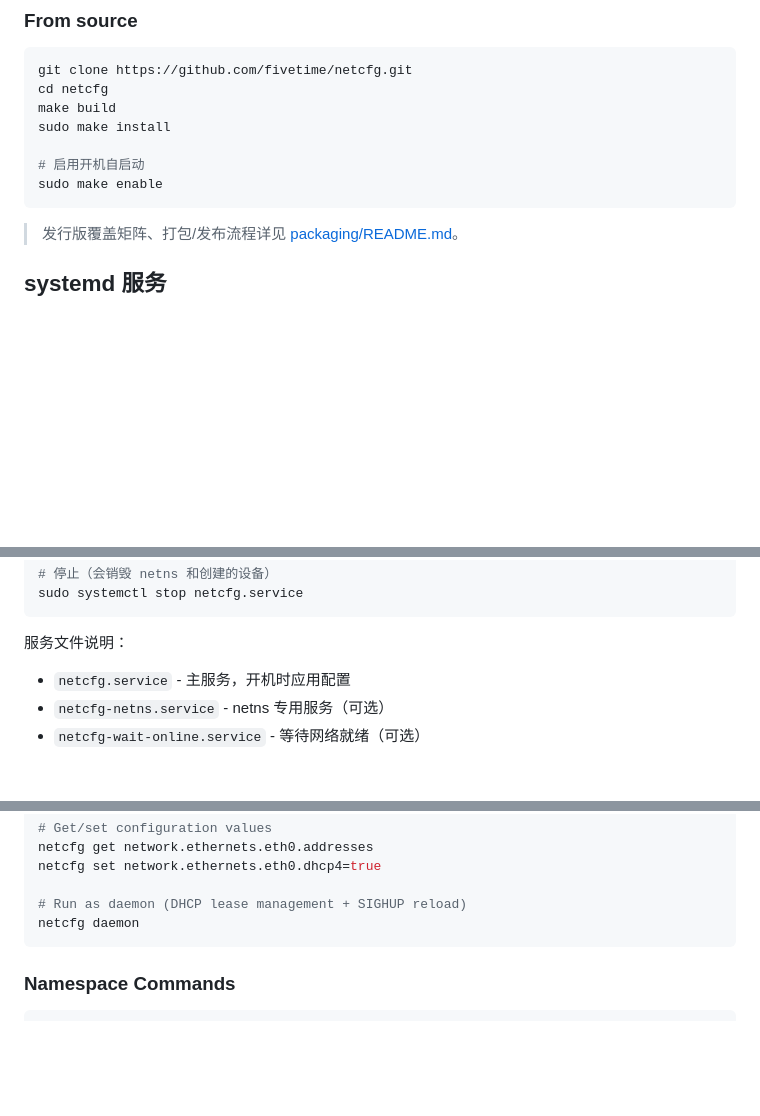
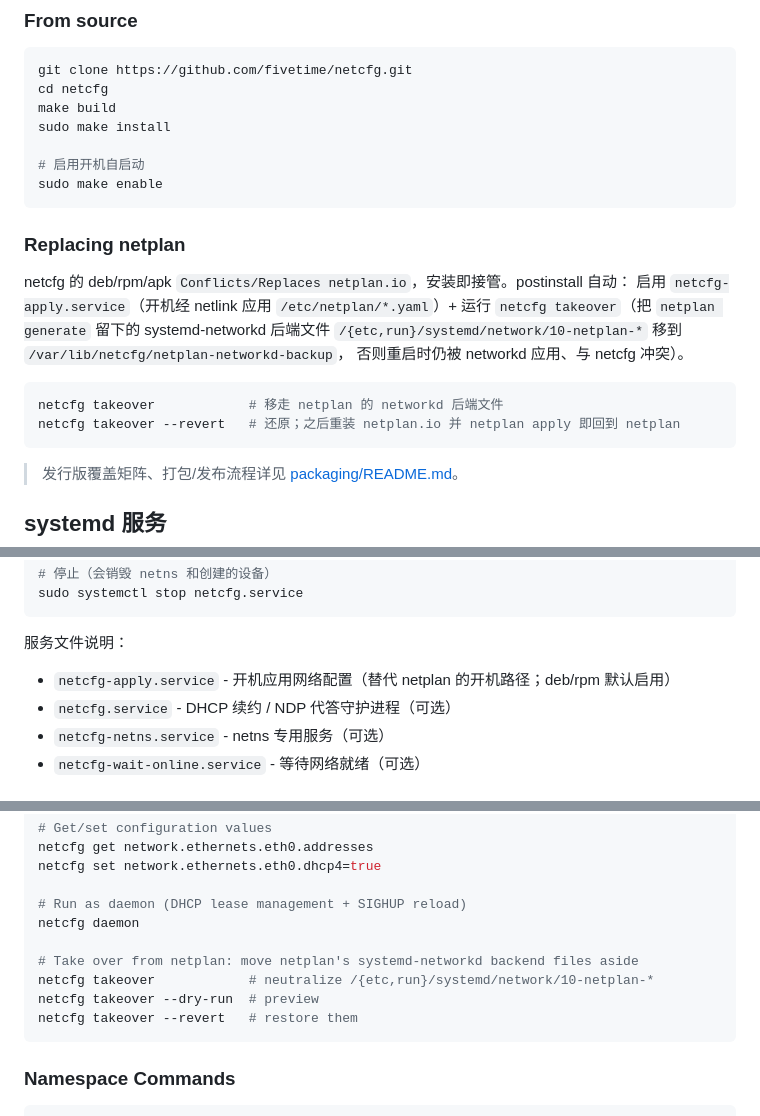
Before and after one commit to fivetime/netcfg, a Markdown page: README.md, 3 parts joined by grey strips. Drawn GitHub-style; blank space fills up the shorter version.

Commit message:
docs: document netcfg takeover (netplan replacement) in README + INTRODUCTION
README：Basic Commands 加 takeover；新增 "Replacing netplan" 小节（postinstall 自动
takeover + enable netcfg-apply 说明）；修正 systemd 服务清单（netcfg-apply 才是开机应用单元，
netcfg.service 是 DHCP/NDP daemon）。
INTRODUCTION：命令表加 `netcfg takeover [--revert]`；安装方式加 "替换 netplan（takeover）" 小节。
与 packaging/README.md 与 v0.2.4 行为一致。

Co-Authored-By: Claude Opus 4.8 (1M context) <noreply@anthropic.com>
Claude-Session: https://claude.ai/code/session_01JGdAWnwhAiY4hbpBUmYqqY

````diff
--- a/README.md
+++ b/README.md
@@ -72,6 +72,19 @@ sudo make install
 sudo make enable
 ```
 
+### Replacing netplan
+
+netcfg 的 deb/rpm/apk `Conflicts/Replaces netplan.io`，安装即接管。postinstall 自动：
+启用 `netcfg-apply.service`（开机经 netlink 应用 `/etc/netplan/*.yaml`）+ 运行
+`netcfg takeover`（把 `netplan generate` 留下的 systemd-networkd 后端文件
+`/{etc,run}/systemd/network/10-netplan-*` 移到 `/var/lib/netcfg/netplan-networkd-backup`，
+否则重启时仍被 networkd 应用、与 netcfg 冲突）。
+
+```bash
+netcfg takeover            # 移走 netplan 的 networkd 后端文件
+netcfg takeover --revert   # 还原；之后重装 netplan.io 并 netplan apply 即回到 netplan
+```
+
 > 发行版覆盖矩阵、打包/发布流程详见 [packaging/README.md](packaging/README.md)。
 
 ## systemd 服务
@@ -96,7 +109,8 @@ sudo systemctl stop netcfg.service
 ```
 
 服务文件说明：
-- `netcfg.service` - 主服务，开机时应用配置
+- `netcfg-apply.service` - 开机应用网络配置（替代 netplan 的开机路径；deb/rpm 默认启用）
+- `netcfg.service` - DHCP 续约 / NDP 代答守护进程（可选）
 - `netcfg-netns.service` - netns 专用服务（可选）
 - `netcfg-wait-online.service` - 等待网络就绪（可选）
 
@@ -131,6 +145,11 @@ netcfg set network.ethernets.eth0.dhcp4=true
 
 # Run as daemon (DHCP lease management + SIGHUP reload)
 netcfg daemon
+
+# Take over from netplan: move netplan's systemd-networkd backend files aside
+netcfg takeover            # neutralize /{etc,run}/systemd/network/10-netplan-*
+netcfg takeover --dry-run  # preview
+netcfg takeover --revert   # restore them
 ```
 
 ### Namespace Commands
````
Also changed, not shown: INTRODUCTION.md (+13 -0 lines).
